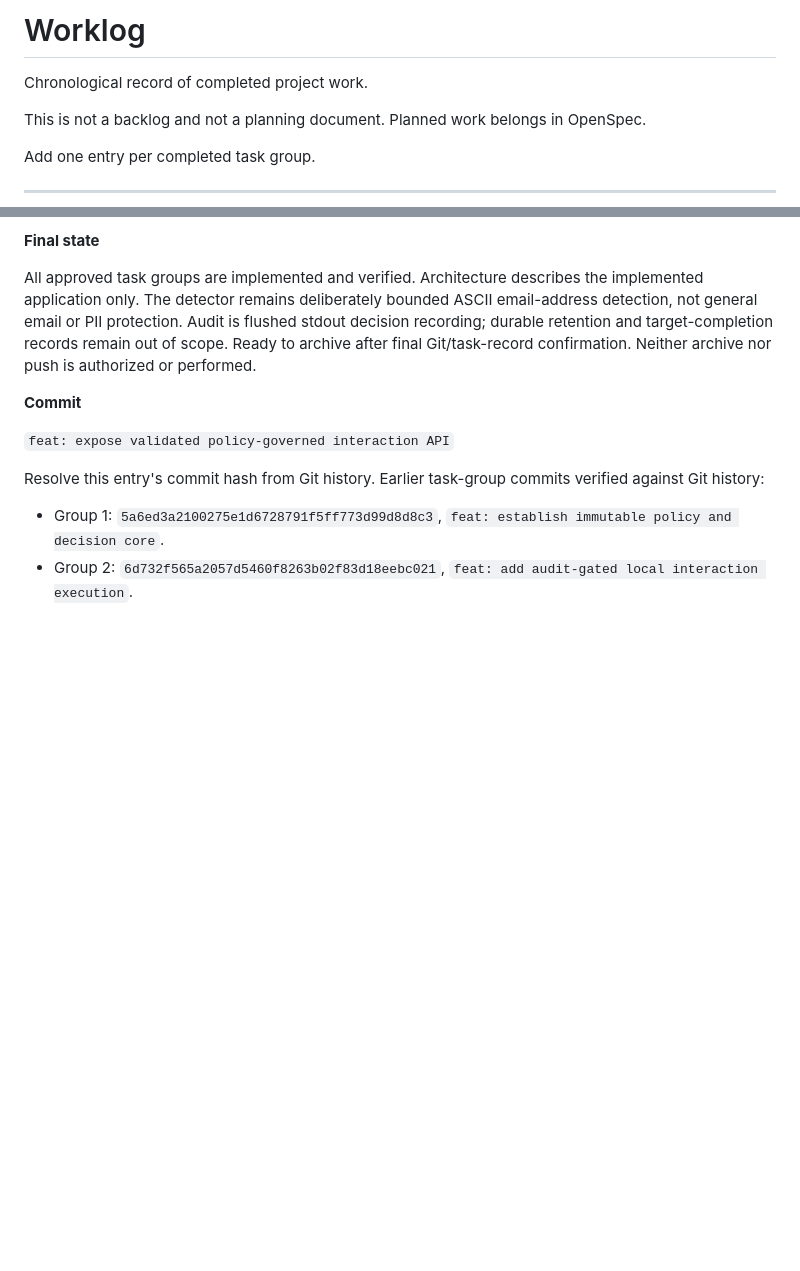
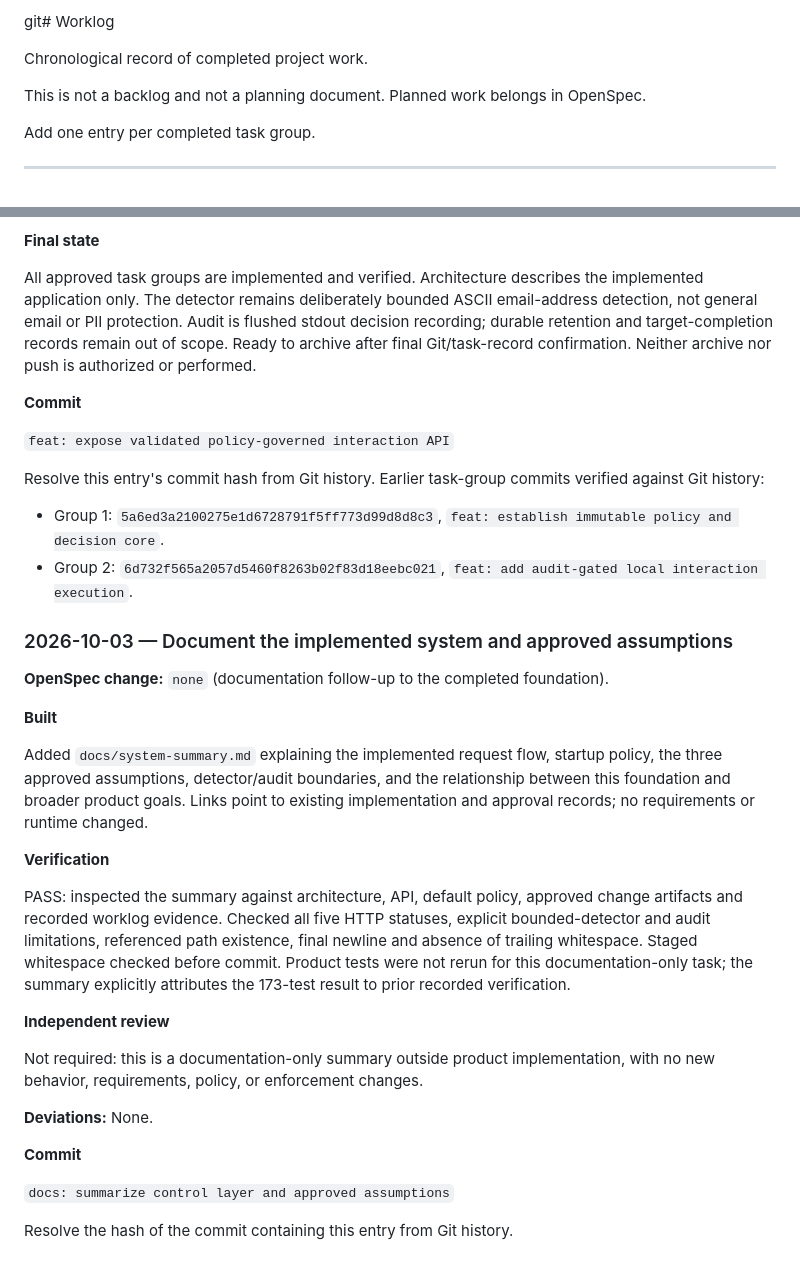
Before and after one commit to JakubPoltorak147/GoldmanSachsHackYeah2026, a Markdown page: docs/worklog.md, 2 parts joined by grey strips. GitHub-like rendering; blank space fills up the shorter version.

Commit message:
docs: summarize control layer and approved assumptions

```diff
--- a/docs/worklog.md
+++ b/docs/worklog.md
@@ -1,4 +1,4 @@
-# Worklog
+git# Worklog
 
 Chronological record of completed project work.
 
@@ -290,3 +290,36 @@ verified against Git history:
   `feat: establish immutable policy and decision core`.
 - Group 2: `6d732f565a2057d5460f8263b02f83d18eebc021`,
   `feat: add audit-gated local interaction execution`.
+
+### 2026-10-03 — Document the implemented system and approved assumptions
+
+**OpenSpec change:** `none` (documentation follow-up to the completed foundation).
+
+**Built**
+
+Added `docs/system-summary.md` explaining the implemented request flow, startup
+policy, the three approved assumptions, detector/audit boundaries, and the
+relationship between this foundation and broader product goals. Links point to
+existing implementation and approval records; no requirements or runtime changed.
+
+**Verification**
+
+PASS: inspected the summary against architecture, API, default policy, approved
+change artifacts and recorded worklog evidence. Checked all five HTTP statuses,
+explicit bounded-detector and audit limitations, referenced path existence,
+final newline and absence of trailing whitespace. Staged whitespace checked before
+commit. Product tests were not rerun for this documentation-only task; the summary
+explicitly attributes the 173-test result to prior recorded verification.
+
+**Independent review**
+
+Not required: this is a documentation-only summary outside product implementation,
+with no new behavior, requirements, policy, or enforcement changes.
+
+**Deviations:** None.
+
+**Commit**
+
+`docs: summarize control layer and approved assumptions`
+
+Resolve the hash of the commit containing this entry from Git history.
```
Also changed, not shown: docs/system-summary.md (added, +121 -0 lines).
